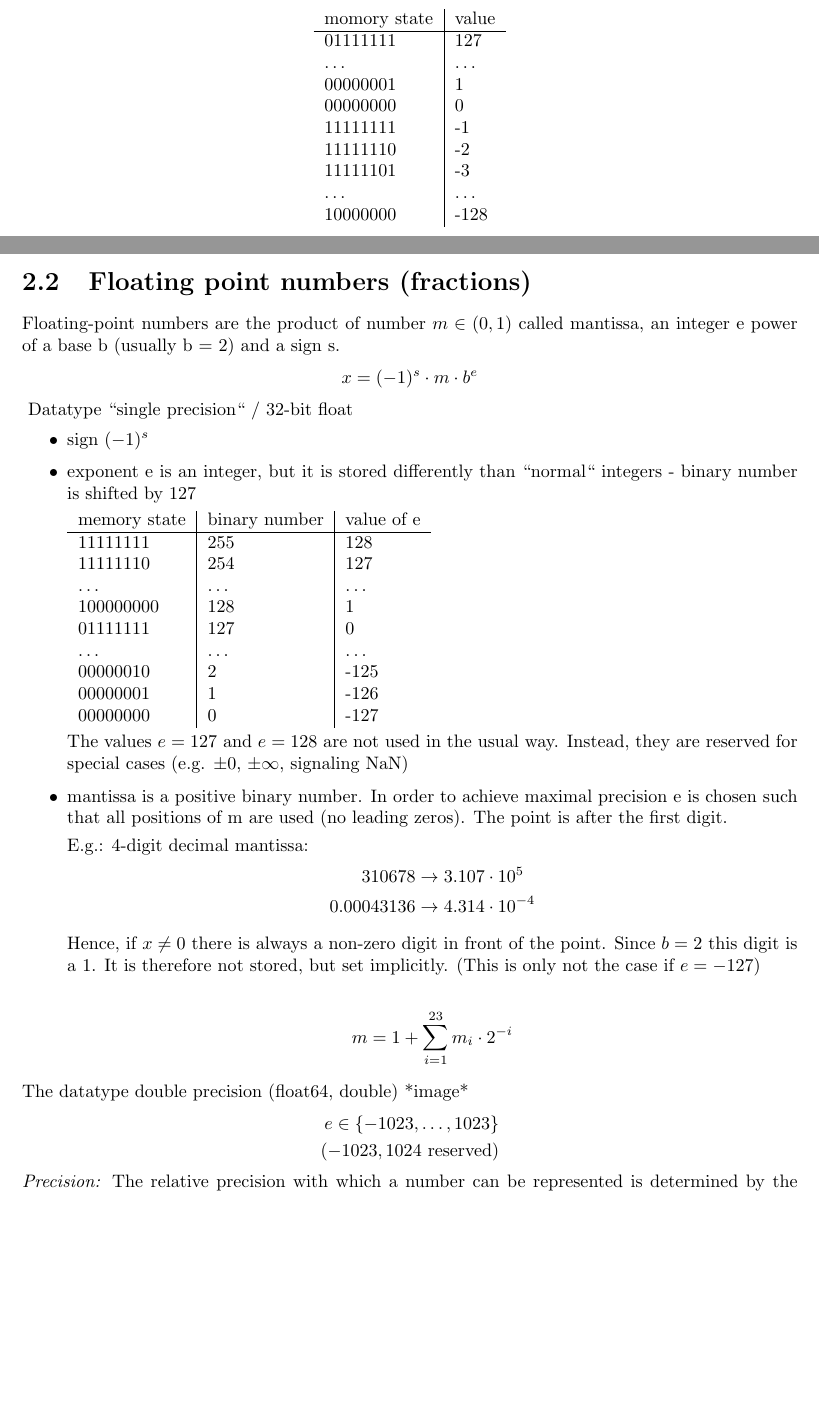
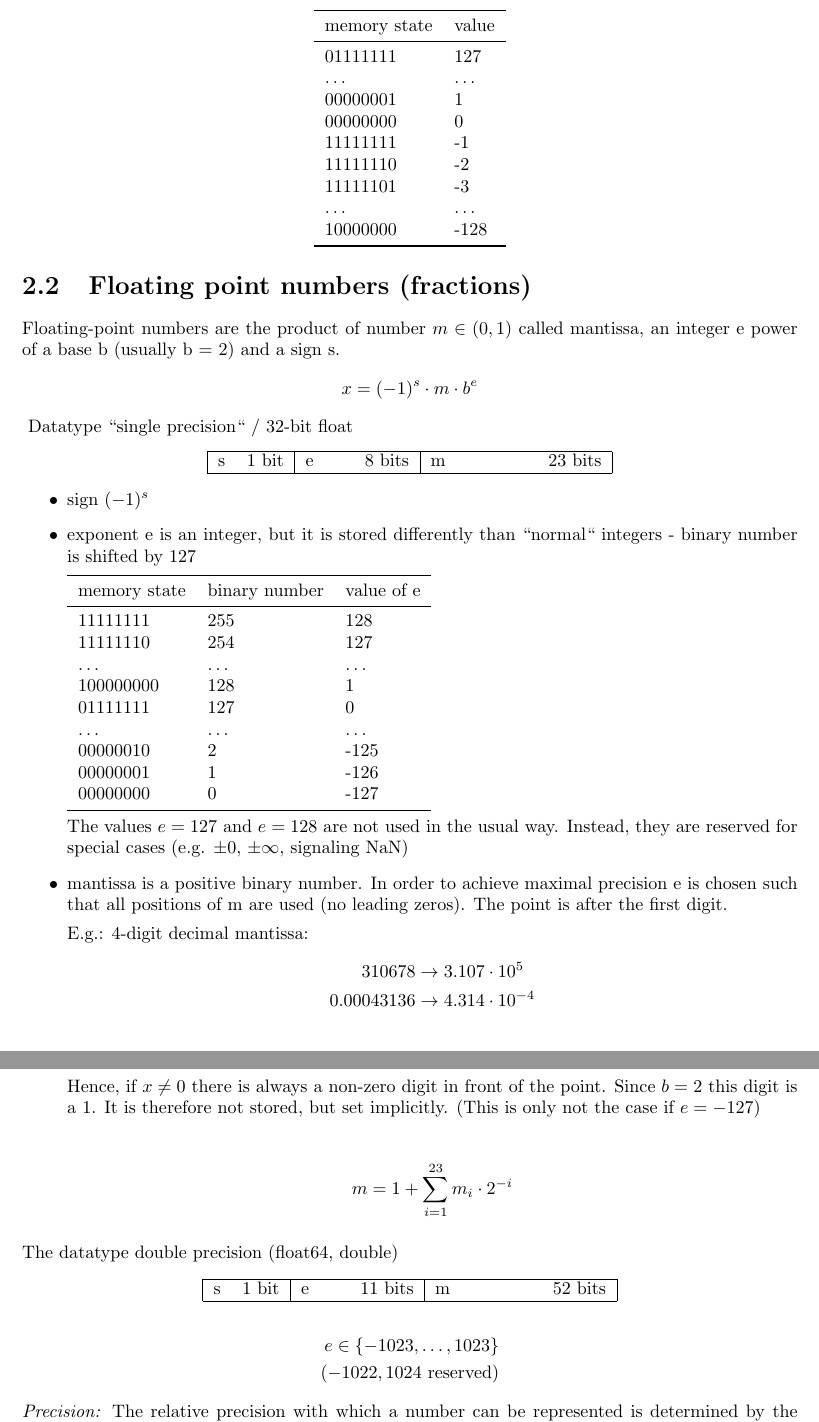
Before and after one commit to slegt/Script, a LaTeX document (src/main.tex, which reads src/Chapter/2representationOfNumbers.tex): two parts of pages 5 and 6 of 11 before the commit and two parts of pages 7 and 8 of 13 after it, joined at a grey line, cut so that both start at the same text, the shorter picture padded with empty space. Compiled offline with pdfLaTeX.

Commit message:
fix tables

```diff
--- a/src/Chapter/2representationOfNumbers.tex
+++ b/src/Chapter/2representationOfNumbers.tex
@@ -35,9 +37,10 @@ E.g.: 1 byte unsigned integer;
 
 with negative numbers \textrightarrow{} 1 byte signed integer:
 \begin{center}
-    \begin{tabular}{ l | l }
-        momory state & value  \\
-        \hline
+    \begin{tabular}{ l l }
+        \toprule
+        memory state & value  \\
+        \midrule
         01111111     & 127    \\
         \ldots       & \ldots \\
         00000001     & 1      \\
@@ -46,7 +49,8 @@ with negative numbers \textrightarrow{} 1 byte signed integer:
         11111110     & -2     \\
         11111101     & -3     \\
         \ldots       & \ldots \\
-        10000000     & -128
+        10000000     & -128   \\
+        \bottomrule
     \end{tabular}
 \end{center}
 
@@ -59,13 +63,21 @@ a base b (usually b = 2) and a sign s.
 \end{equation*}
 {}
 Datatype ``single precision`` / 32-bit float
+\begin{center}
+    \begin{tabular}{|l r| l @{\hspace{1cm}} r| l@{\hspace{2cm}} r|}
+        \hline
+        s & 1 bit & e & 8 bits & m & 23 bits\\
+        \hline
+    \end{tabular}
+\end{center}
 \begin{itemize}
     \item sign $(-1)^s$
     \item exponent e is an integer, but it is stored differently than ``normal`` integers - binary number is shifted by 127
 
-    \begin{tabular}{l | l | l}
+    \begin{tabular}{l l l}
+        \toprule
         memory state & binary number & value of e \\
-        \hline
+        \midrule
         11111111     & 255           & 128        \\
         11111110     & 254           & 127        \\
         \ldots       & \ldots        & \ldots     \\
@@ -74,7 +86,8 @@ Datatype ``single precision`` / 32-bit float
         \ldots       & \ldots        & \ldots     \\
         00000010     & 2             & -125       \\
         00000001     & 1             & -126       \\
-        00000000     & 0             & -127
+        00000000     & 0             & -127       \\
+        \bottomrule
     \end{tabular}
 
     The values $e = 127$ and $e = 128$ are not used in the usual way.
@@ -100,16 +113,19 @@ Datatype ``single precision`` / 32-bit float
 \end{itemize}
 
 The datatype double precision (float64, double)
-*image*
+\begin{center}
+    \begin{tabular}{|l r| l @{\hspace{1cm}} r| l@{\hspace{2cm}} r|}
+        \hline
+        s & 1 bit & e & 11 bits & m & 52 bits\\
+        \hline
+    \end{tabular}
+\end{center}
 \begin{align*}
     e \in \{ -1023, \ldots, 1023 \} \\
-    (-1023, 1024 \hbox{ reserved})
+    (-1022, 1024 \hbox{ reserved})
 \end{align*}
 
 \emph{Precision:} The relative precision with which a number
-can be represented is determined by the number of bits of the mantissa $m \in [1, 2 )$
-
-23 bits \textrightarrow{} $2^{23} \approx 10^7$ different states of m \textrightarrow{} relative distance of a possible number x to its ``neighbor'' is $10^{-7}$
-
-
+can be represented is determined by the number of bits of the mantissa $m \in [1, 2 )$.
+23 bits \textrightarrow{} $2^{23} \approx 10^7$ different states of m \textrightarrow{} relative distance of a possible number x to its ``neighbor'' is $10^{-7}$.
 double precision: 52 bits \textrightarrow $2^{-52} \approx 10^{-15}$
```
Also changed, not shown: src/Chapter/Lecture3.1.tex (+16 -10 lines), src/main.tex (+3 -0 lines), src/Chapter/2representationOfNumbers.tex (10 more changed lines).
